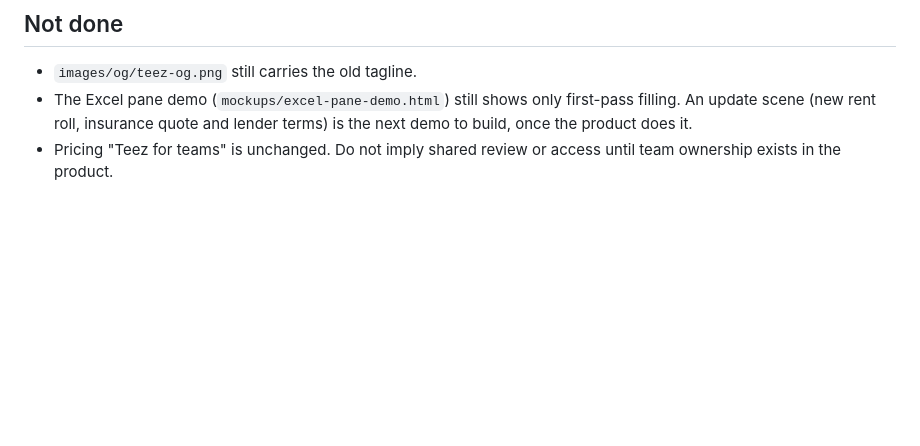
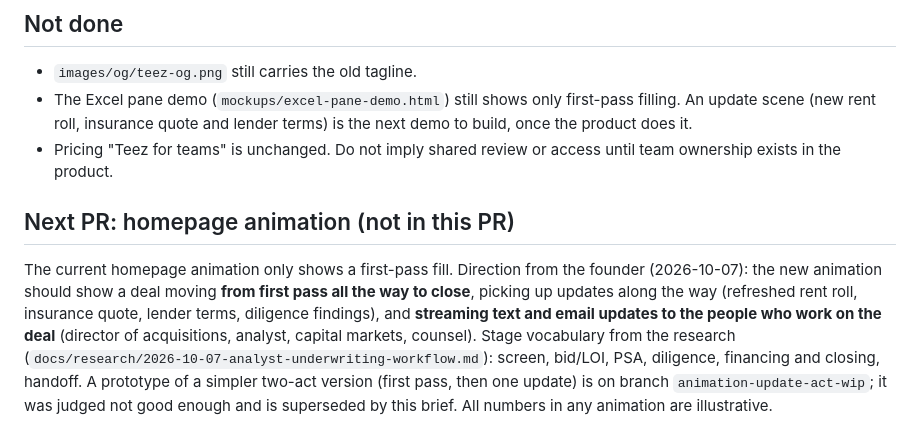
Before and after one commit to Shaggyshak/teez-landing, a Markdown page: docs/2026-10-07-positioning-refresh.md, the part around the change. GitHub-like rendering; blank space fills up the shorter version.

Commit message:
Docs: brief for the next homepage animation PR
Co-Authored-By: Claude Sonnet 5.5 <noreply@anthropic.com>

```diff
--- a/docs/2026-10-07-positioning-refresh.md
+++ b/docs/2026-10-07-positioning-refresh.md
@@ -48,3 +48,7 @@ All "we're building toward" copy (deal-history card and the FAQ's capex/operatin
 - `images/og/teez-og.png` still carries the old tagline.
 - The Excel pane demo (`mockups/excel-pane-demo.html`) still shows only first-pass filling. An update scene (new rent roll, insurance quote and lender terms) is the next demo to build, once the product does it.
 - Pricing "Teez for teams" is unchanged. Do not imply shared review or access until team ownership exists in the product.
+
+## Next PR: homepage animation (not in this PR)
+
+The current homepage animation only shows a first-pass fill. Direction from the founder (2026-10-07): the new animation should show a deal moving **from first pass all the way to close**, picking up updates along the way (refreshed rent roll, insurance quote, lender terms, diligence findings), and **streaming text and email updates to the people who work on the deal** (director of acquisitions, analyst, capital markets, counsel). Stage vocabulary from the research (`docs/research/2026-10-07-analyst-underwriting-workflow.md`): screen, bid/LOI, PSA, diligence, financing and closing, handoff. A prototype of a simpler two-act version (first pass, then one update) is on branch `animation-update-act-wip`; it was judged not good enough and is superseded by this brief. All numbers in any animation are illustrative.
```
